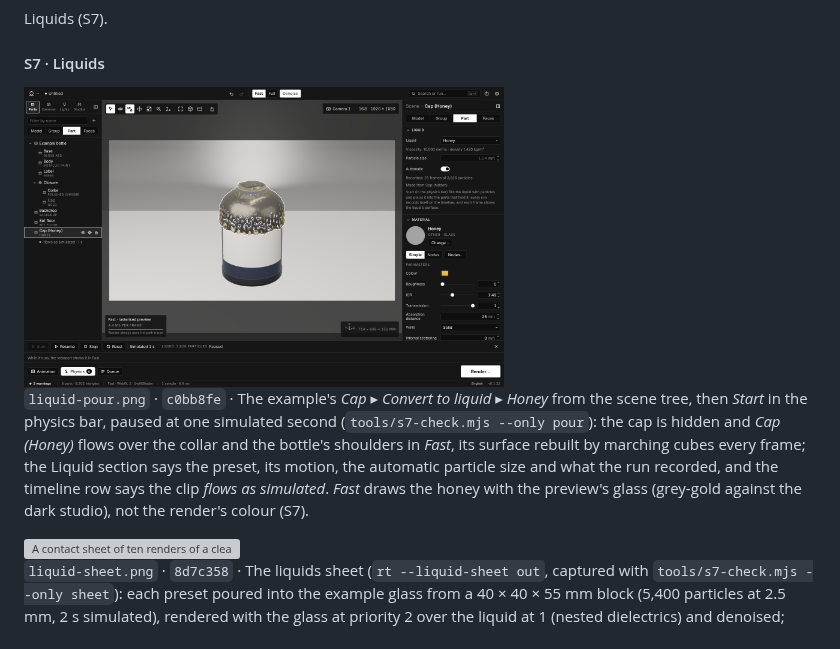
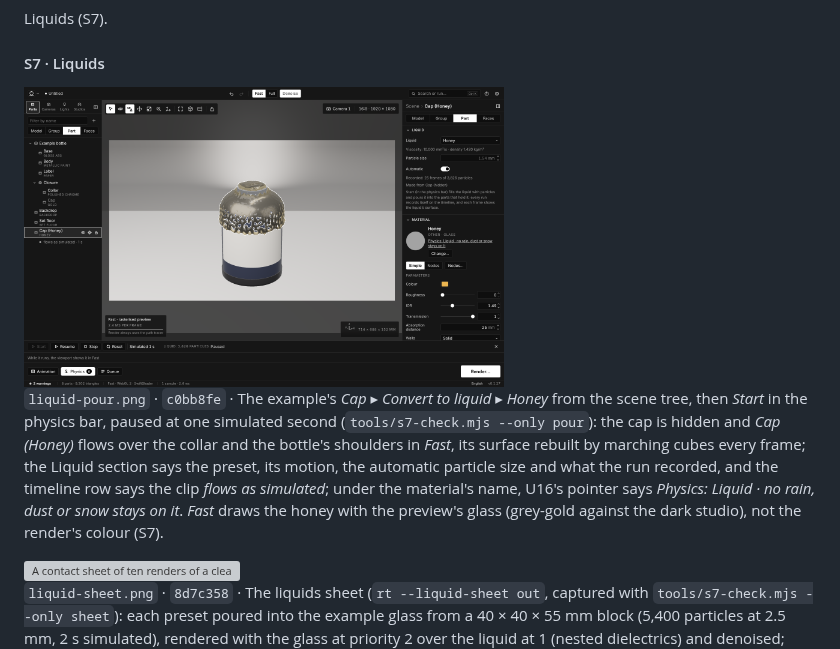
Before and after one commit to Grohle-developer/Repackshot, a Markdown page: docs/GALERIA.md, the part around the change. Rendered like a GitHub page; pictures changed too: docs/ui/liquid-pour.png; grey boxes are pictures that could not be loaded.

```diff
--- a/docs/GALERIA.md
+++ b/docs/GALERIA.md
@@ -31,7 +31,7 @@ Liquids (S7).
 #### S7 · Liquids
 
 <a id="c-liquid-pour"></a><img src="ui/liquid-pour.png" width="480" alt="The example bottle in Fast with its cap converted to honey, paused at one simulated second: a glossy, lace-edged coat of liquid over the bottle's top and shoulders; the tree shows Cap hidden and Cap (Honey) with its clip flows as simulated, the inspector's Liquid section says Honey, viscosity 10,000 mm²/s, particle size 1.54 mm automatic, recorded 25 frames of 3,826 particles; the physics bar says Liquid: 3,826 particles, Paused."><br>
-`liquid-pour.png` · `c0bb8fe` · The example's *Cap* ▸ *Convert to liquid* ▸ *Honey* from the scene tree, then *Start* in the physics bar, paused at one simulated second (`tools/s7-check.mjs --only pour`): the cap is hidden and *Cap (Honey)* flows over the collar and the bottle's shoulders in *Fast*, its surface rebuilt by marching cubes every frame; the Liquid section says the preset, its motion, the automatic particle size and what the run recorded, and the timeline row says the clip *flows as simulated*. *Fast* draws the honey with the preview's glass (grey-gold against the dark studio), not the render's colour (S7).
+`liquid-pour.png` · `c0bb8fe` · The example's *Cap* ▸ *Convert to liquid* ▸ *Honey* from the scene tree, then *Start* in the physics bar, paused at one simulated second (`tools/s7-check.mjs --only pour`): the cap is hidden and *Cap (Honey)* flows over the collar and the bottle's shoulders in *Fast*, its surface rebuilt by marching cubes every frame; the Liquid section says the preset, its motion, the automatic particle size and what the run recorded, and the timeline row says the clip *flows as simulated*; under the material's name, U16's pointer says *Physics: Liquid · no rain, dust or snow stays on it*. *Fast* draws the honey with the preview's glass (grey-gold against the dark studio), not the render's colour (S7).
 
 <a id="c-liquid-sheet"></a><img src="ui/liquid-sheet.png" width="480" alt="A contact sheet of ten renders of a clear cylindrical glass on a grey floor, each with a liquid settled in its bottom third: water, oil (yellow), honey (amber), milk (white), gel (pale blue), syrup (dark amber), orange juice (opaque orange), red wine (nearly black at this depth), water a quarter of a second into the pour (splashing), and water without priorities; under each, its particles, simulated time, the surface's volume over the poured volume and the render's samples."><br>
 `liquid-sheet.png` · `8d7c358` · The liquids sheet (`rt --liquid-sheet out`, captured with `tools/s7-check.mjs --only sheet`): each preset poured into the example glass from a 40 × 40 × 55 mm block (5,400 particles at 2.5 mm, 2 s simulated), rendered with the glass at priority 2 over the liquid at 1 (nested dielectrics) and denoised; then water a quarter of a second into the pour, and water at rest without the priorities (its contact with the glass as against air). The captions give the rendered surface's volume over the poured one (0.999 to 1.017 at rest). The looks and motions are ◆ for the verdict: red wine's absorption of 6 mm makes a glass of it nearly black (S7).
```
Also changed, not shown: 1 other file.
